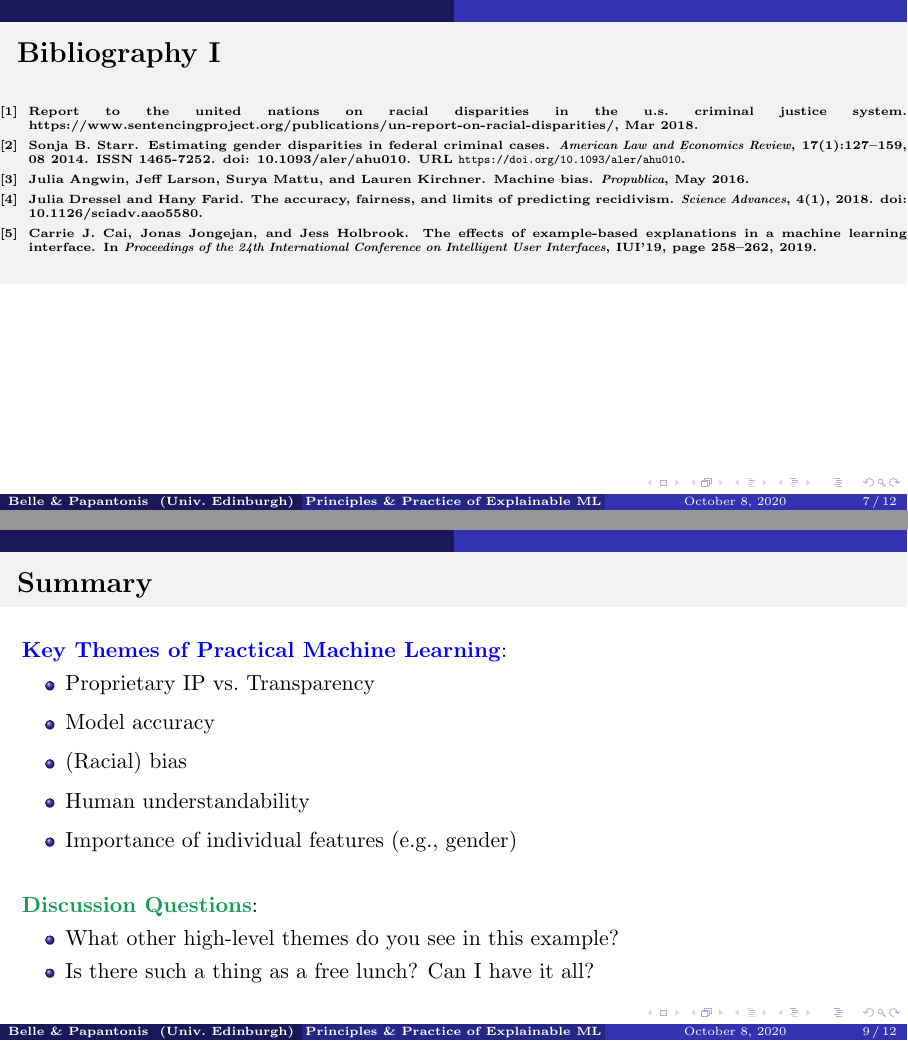
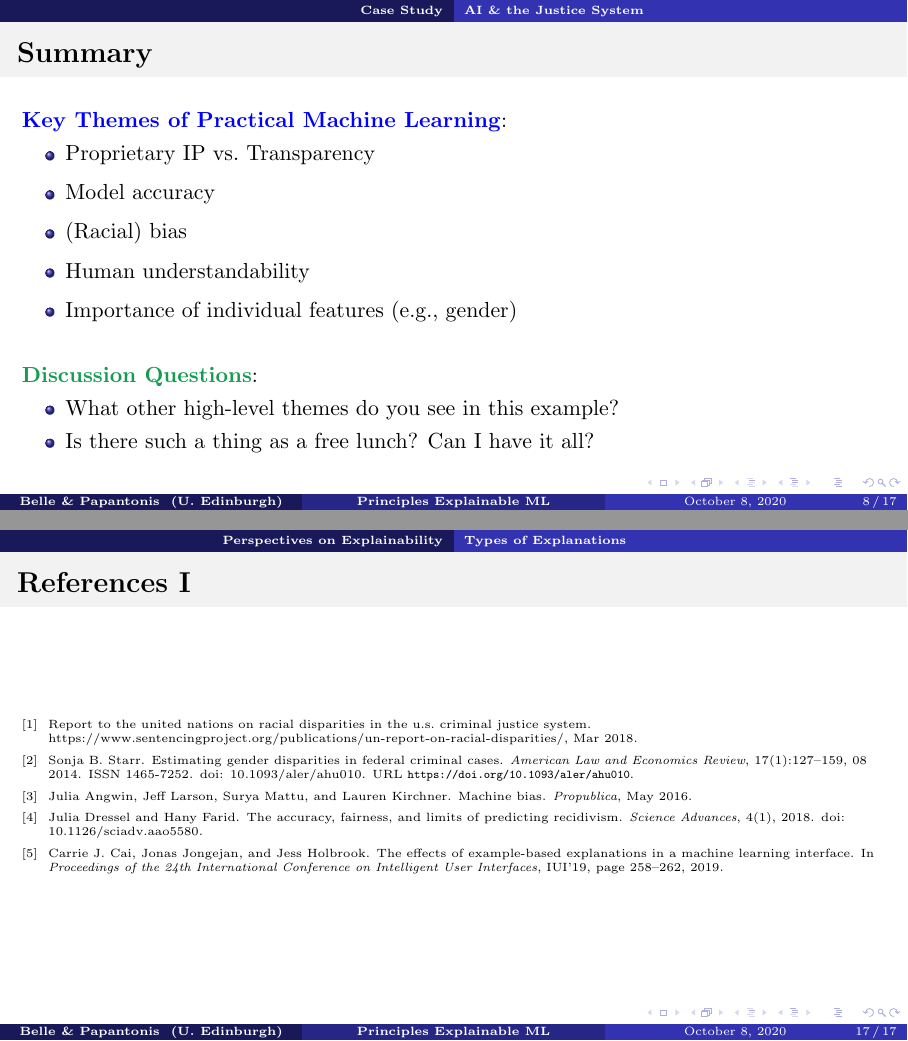
Before and after one commit to ZaydH/cis607_xai, LaTeX slides (principles_practice_xai/principles_practice_xai.tex): pages 23 and 33 of 43 before the commit and pages 32 and 63 of 63 after it, joined at a grey line. Compiled offline with pdfLaTeX.

Commit message:
Principles & Practice: More work on the slides

```diff
--- a/principles_practice_xai/principles_practice_xai.tex
+++ b/principles_practice_xai/principles_practice_xai.tex
@@ -48,17 +48,16 @@
 
 \usepackage[numbers]{natbib}
 \usepackage{appendixnumberbeamer}
-\usepackage{hyperref}
 
 % Here's where the presentation starts, with the info for the title slide
-\title[Principles \& Practice of Explainable ML]{Principles and Practice of Explainable Machine Learning}
+\title[Principles Explainable ML]{Principles and Practice of Explainable Machine Learning}
 \author[Belle \& Papantonis]{%
   {Vaishak Belle}\inst{1}\inst{2}
   \and
   {Ioannis Papantonis}\inst{1}
 }
 
-\institute[Univ.\ Edinburgh]{%
+\institute[U.\ Edinburgh]{%
   \textsuperscript{1}\textbf{University of Edinburgh}
   \and
   \textsuperscript{2}\textbf{Alan Turing Institute}
@@ -72,7 +71,7 @@
 % Enable (uncolored) cross-reference hyperlinks
 % Should always be last package loaded.
 % See: https://tex.stackexchange.com/questions/103123/links-do-not-lead-to-right-pages
-\usepackage[colorlinks=false]{hyperref}
+\usepackage{hyperref}
 
 \begin{document}
 
@@ -80,6 +79,7 @@
   \titlepage
 \end{frame}
 
+\section{Case Study}
 \begin{frame}{Let's Start with a Case Study\ldots}
   \noindent
   Before examining the problem from a technical perspective, let's think through a \textit{real-world} scenario
@@ -132,6 +132,7 @@
   }
 \end{frame}
 
+\subsection{AI \& the Justice System}
 \begin{frame}{Here's an Idea\ldots}
   \onslide<+->{Take the \textit{humans} out of sentencing
     \begin{itemize}
@@ -164,14 +165,6 @@
       \includegraphics[scale=0.55]{propublica_compas_small.png}
     }
   \end{center}
-\end{frame}
-
-\begin{frame}[allowframebreaks]{Bibliography}
-  {\tiny
-    \frametitle{References}
-    \bibliography{bib/ref.bib}
-    \bibliographystyle{unsrtnat}
-  }
 \end{frame}
 
 \begin{frame}{Some of the Highlights (or Lowlights)\ldots}
@@ -223,16 +216,133 @@
   }
 \end{frame}
 
+\section{Model Transparency}
+
+\begin{frame}{Introduction}
+  \begin{itemize}
+    \setlength{\itemsep}{18pt}
+    \item Machine learning systems are increasingly ubiquitous
+    \item Understanding an ML system's decisions increases trust in those systems
+    \item Many different stakeholders seek to understand different aspects of an ML model
+      \begin{itemize}
+        \item \textbf{Translation}: No one-size-fits-all explanation
+      \end{itemize}
+  \end{itemize}
+
+  \onslide<2->{%
+    \begin{block}{Purpose of this Paper}
+      A broad survey of explainable ML to help \textit{industry practitioners} better understand the field and apply the right tools
+    \end{block}
+  }
+\end{frame}
+
+\section{Perspectives on Explainability}
+\subsection{Model Transparency}
+
+\begin{frame}{Properties of Transparent Models}{}
+  \onslide<+->{
+    \green{\textbf{Proprietary}} model COMPAS is maximally \textbf{\blue{opague}}, i.e., non-transparent
+    \begin{itemize}
+      \item Even can be considered a \green{black-box}
+    \end{itemize}
+  }
+
+  \vspace{20pt}
+  \onslide<+->{Levels of Model Transparency}
+  \begin{itemize}[<+->]
+    \setlength{\itemsep}{12pt}
+    \item \green{\textbf{Simulatability}}: Ability of a human to manually simulate the model
+
+    \item \green{\textbf{Decomposibility}}: Ability to break down a model into discrete (explainable) parts
+      \begin{itemize}
+        \item \textit{Example}: Input, parameters, computations, etc.
+      \end{itemize}
+
+    \item \green{\textbf{Algorithmic Transparency}}: Ability to understand the procedure the model uses to generate the output
+      \begin{itemize}
+        \item \textit{Example}: K-Nearest Neighbors
+      \end{itemize}
+  \end{itemize}
+\end{frame}
+
+\begin{frame}{Transparent to Opaque Models: A Fuzzy Continuum}{}
+  The authors broadly categorize models as either:
+   \begin{columns}
+     \begin{column}{0.025\textwidth}
+     \end{column}
+     \begin{column}{0.40\textwidth}
+       \begin{center}
+         \textbf{\large \green{Transparent}}
+         \begin{itemize}
+           \item Linear/logistic regression
+           \item Decision tree
+           \item K-Nearest neighbors
+           \item Rule-based learning
+           \item Generalized additive models
+           \item Bayesian networks
+         \end{itemize}
+       \end{center}
+     \end{column}
+     \begin{column}{0.05\textwidth}
+     \end{column}
+     \begin{column}{0.40\textwidth}
+       \begin{center}
+         \textbf{\large \green{Opaque}}
+         \begin{itemize}
+           \item Random forests
+           \item Support vector machines
+           \item Multi-layer (i.e.,~deep) neural networks
+         \end{itemize}
+       \end{center}
+     \end{column}
+     \begin{column}{0.025\textwidth}
+     \end{column}
+   \end{columns}
+
+   \vspace{16pt}
+   \onslide<2->{\blue{\textbf{Discussion}}: Going around around the room, each person will pick a particular model class and explain why a particular model falls into a particular category}
+\end{frame}
+
+\begin{frame}{Salient Theme on Algorithmic Transparency}
+  \blue{\textbf{No Free Lunch}}*:  Clear, consistent trade-off between model complexity and transparency
+
+  \vspace{16pt}
+  \textbf{\blue{What that Means in Practice}}: Gaining transparency/explainability often means sacrificing (some) performance
+
+  \vspace{16pt}
+  \onslide<+->{\textbf{\green{Question}}: Are all models from a ``transparent'' model class actually transparent?}
+  \begin{itemize}[<+->]
+    \item No.  \textit{Why}?
+    \item Similarly, not all models from an ``opaque'' model class is opaque.
+    \item There's some nuance here.  It's a fuzzy classification.
+  \end{itemize}
+
+\end{frame}
+
+\subsection{Evaluation Criteria}
+
+\begin{frame}{Criteria for Evaluating an Explainability Method}
+  \begin{itemize}[<+->]
+    \setlength{\itemsep}{19pt}
+    \item \green{\textbf{Comprehensibility}}: Are the extracted represents understandable to a human?
+    \item \green{\textbf{Fidelity}}: How accurately do the extracted representations capture the opaque model?
+    \item \green{\textbf{Accuracy}}: How well do the extracted representations predict unseen examples?
+    \item \green{\textbf{Scalability}}: Ability of the method to scale to large input dimensions/model sizes
+    \item \green{\textbf{Generality}}: Does the mechanism induce a special training procedure?
+  \end{itemize}
+\end{frame}
+
+\subsection{Types of Explanations}
 \begin{frame}{Types of Explanations}{}
   {\small
     \begin{itemize}[<+->]
-      \setlength{\itemsep}{15pt}
-      \item \textbf{\green{Text Explanation}}: Using symbols (e.g.,~natural language text, or propositional sumbols) to explain the model's behavior
+      \setlength{\itemsep}{14pt}
+      \item \textbf{\green{Text Explanation}}: Using symbols (e.g.,~natural language text, or propositional symbols) to explain the model's behavior
       \item \textbf{\green{Visual Explanation}}: Generate visualization that facilitate understanding, e.g.,~heat map
       \item \textbf{\green{Local Explanation}}: Explain how a model operates in a certain area of interest, e.g.,~explain the prediction for a specific instance
       \item \textbf{\green{Explanations by Example}}: Extract \textit{representative instances} from the training dataset
       \item \textbf{\green{Explanation by Simplification}}: Approximate an \textit{opaque} model using a simpler, easier-to-interpret one
-      \item \textbf{\green{}}:
+      \item \textbf{\green{Feature Relevance Explanations}}: Quantify the influence of each feature
     \end{itemize}
   }
 \end{frame}
@@ -272,4 +382,12 @@
     }
   \end{center}
 \end{frame}
+
+\begin{frame}[allowframebreaks]{Bibliography}{}
+  {\tiny
+    \frametitle{References}
+    \bibliography{bib/ref.bib}
+    \bibliographystyle{unsrtnat}
+  }
+\end{frame}
 \end{document}
```
